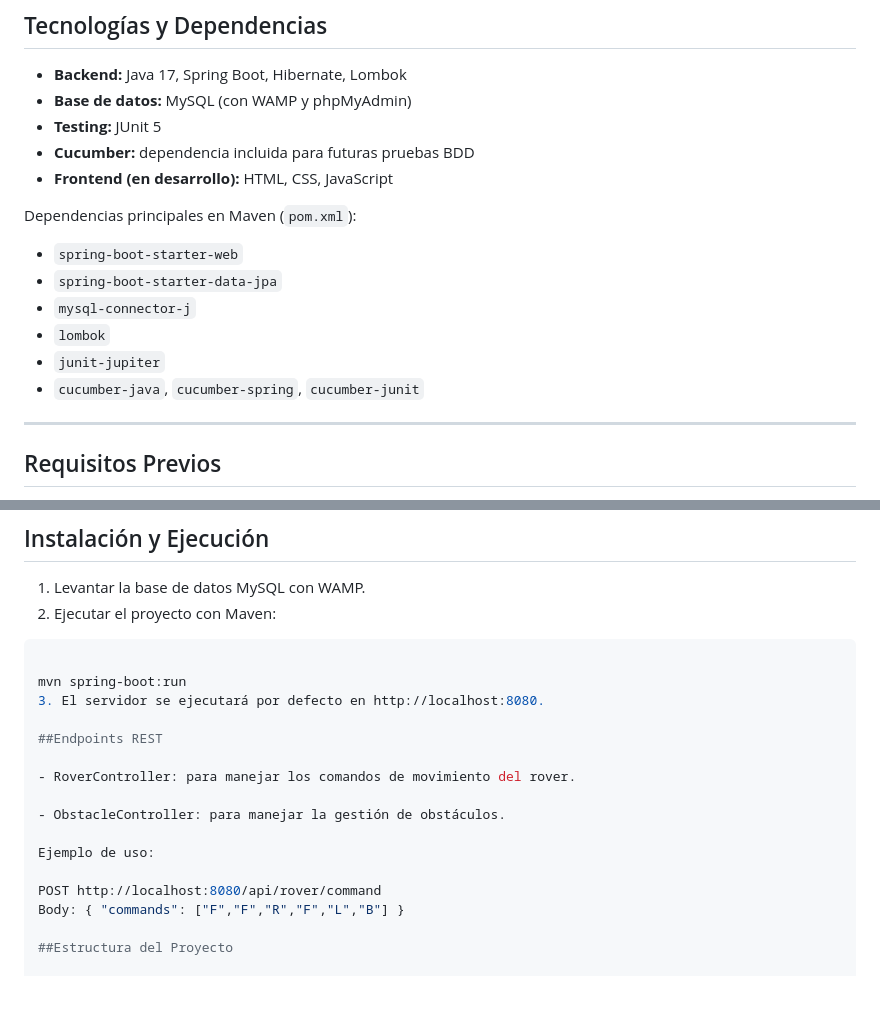
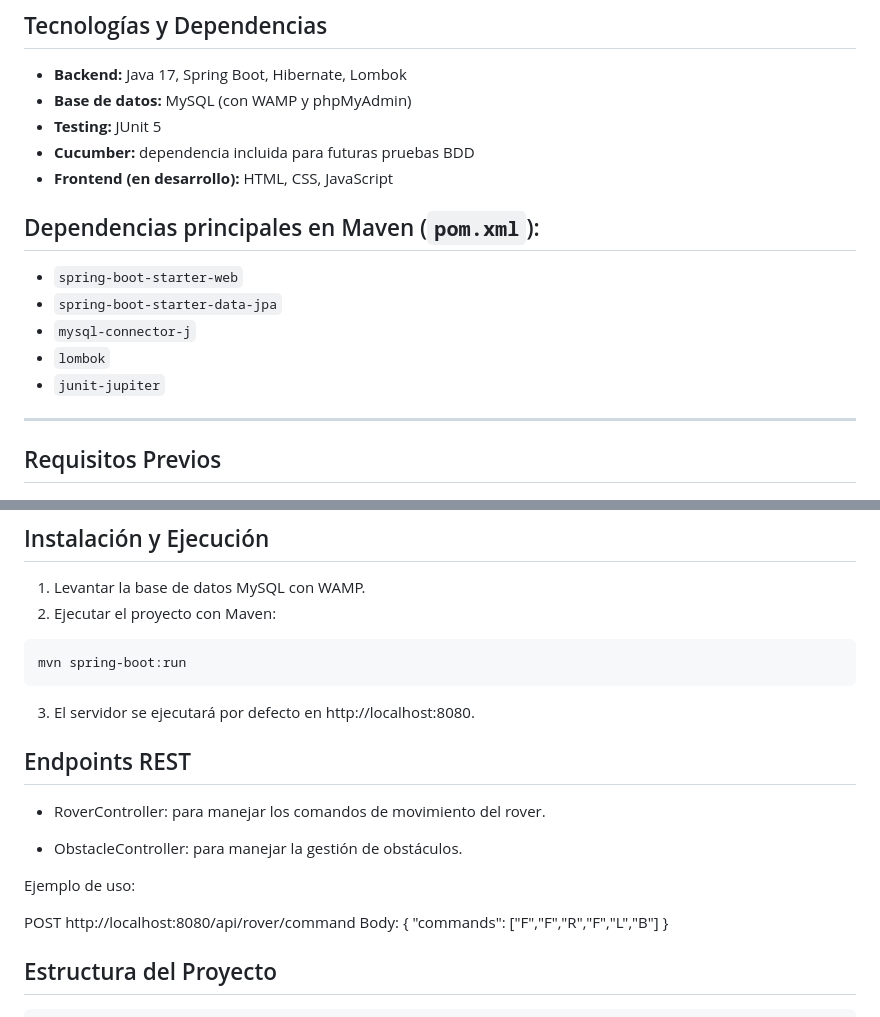
Before and after one commit to Nagui395/Rover, a Markdown page: README.md, 2 parts joined by grey strips. Drawn GitHub-style; blank space fills up the shorter version.

````diff
--- a/README.md
+++ b/README.md
@@ -32,13 +32,12 @@ Durante el desarrollo de este proyecto se reforzaron y aprendieron habilidades c
 - **Cucumber:** dependencia incluida para futuras pruebas BDD
 - **Frontend (en desarrollo):** HTML, CSS, JavaScript
 
-Dependencias principales en Maven (`pom.xml`):
+## Dependencias principales en Maven (`pom.xml`):
 - `spring-boot-starter-web`
 - `spring-boot-starter-data-jpa`
 - `mysql-connector-j`
 - `lombok`
 - `junit-jupiter`
-- `cucumber-java`, `cucumber-spring`, `cucumber-junit`
 
 ---
 
@@ -53,12 +52,13 @@ Dependencias principales en Maven (`pom.xml`):
 ## Instalación y Ejecución
 1. Levantar la base de datos MySQL con WAMP.
 2. Ejecutar el proyecto con Maven:
+
 ```bash
-
 mvn spring-boot:run
+```
 3. El servidor se ejecutará por defecto en http://localhost:8080.
 
-##Endpoints REST
+## Endpoints REST
 
 - RoverController: para manejar los comandos de movimiento del rover.
 
@@ -69,8 +69,8 @@ Ejemplo de uso:
 POST http://localhost:8080/api/rover/command
 Body: { "commands": ["F","F","R","F","L","B"] }
 
-##Estructura del Proyecto
-
+## Estructura del Proyecto
+```bash
 rover/
 ├─ src/
 │  ├─ main/
````
Also changed, not shown: other parts of README.md (+3 -3 lines).
